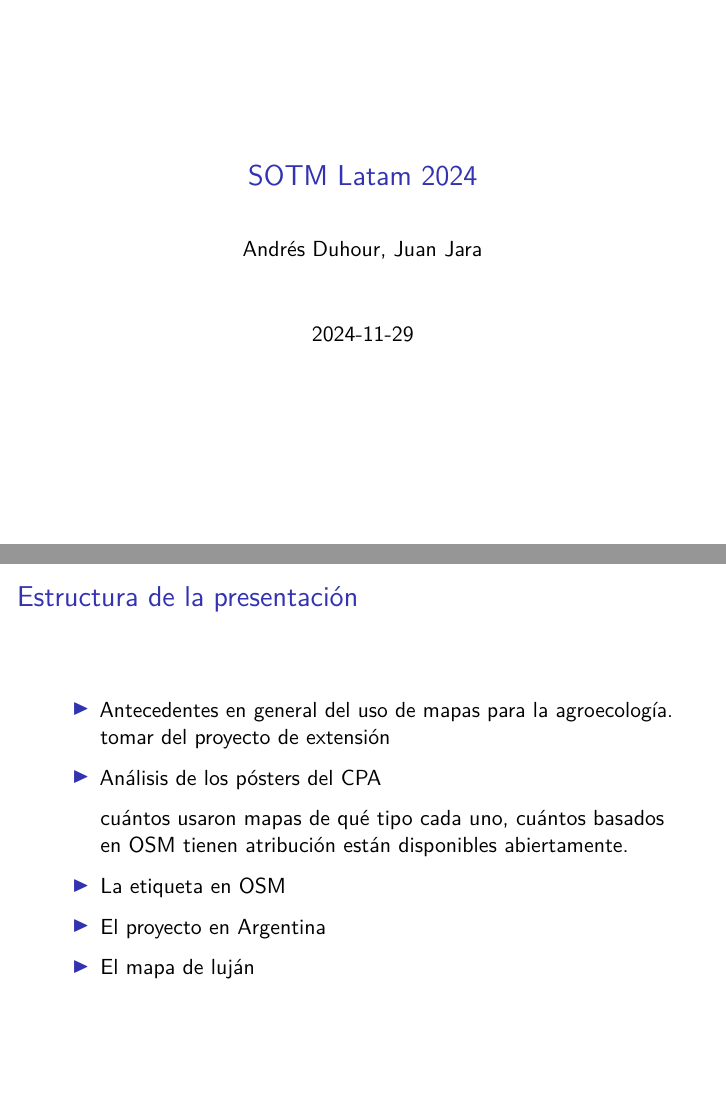
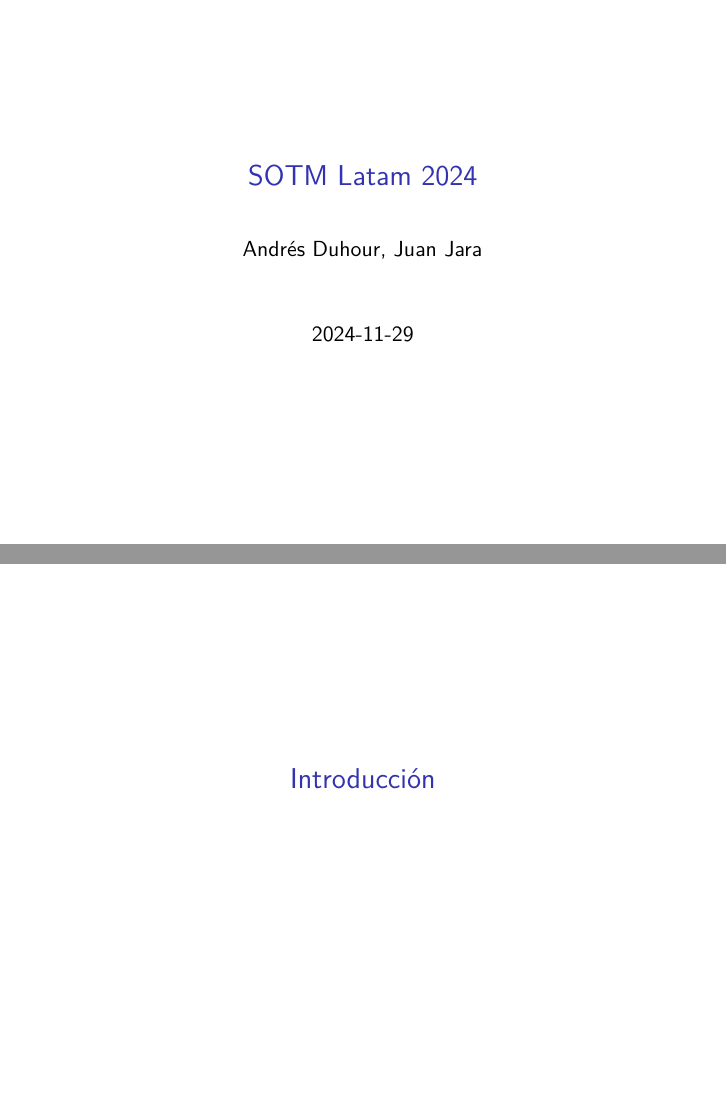
Before and after one commit to aduhour/AgroecologyMap, an R Markdown document (sotmlatam2024/sotmlatam2024.Rmd): pages 1 and 2 of 2 before the commit and pages 1 and 2 of 3 after it, joined at a grey line. Rendered offline with R 4.5, knitr and Pandoc, then LaTeX, with nearby package versions.

Commit message:
Actualizo la presentación y organizo carpetas

````diff
--- a/sotmlatam2024.Rmd
+++ b/sotmlatam2024/sotmlatam2024.Rmd
@@ -8,6 +8,8 @@
 ```{r setup, include=FALSE}
 knitr::opts_chunk$set(echo = FALSE)
 ```
+
+# Introducción
 
 ## Estructura de la presentación
 
````
Also changed, not shown: README.html (added), README.md, sotmlatam2024/sotmlatam2024.pdf (added), sotmlatam2024/sotmlatam2024.Rmd (1 more changed lines).
